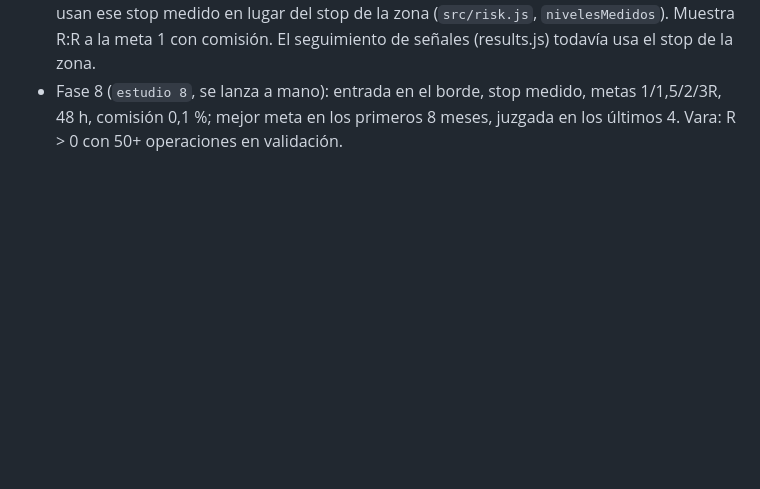
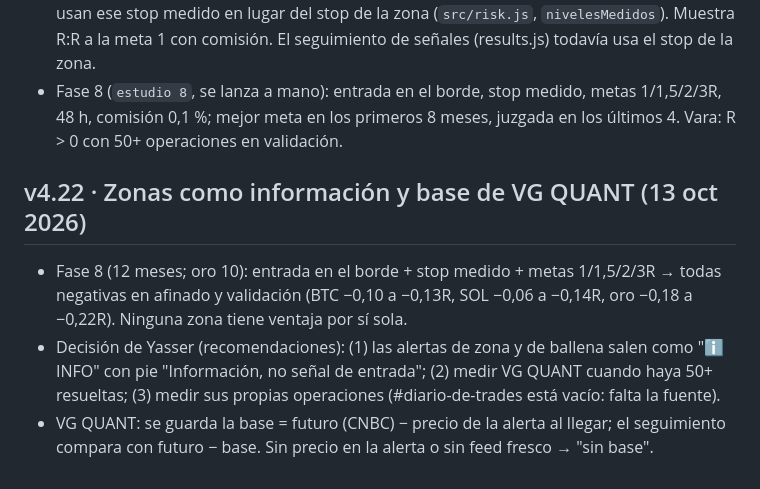
Before and after one commit to ynmvozai/trading_geekz, a Markdown page: server/CONTINUAR.md, the part around the change. Rendered like a GitHub page; blank space fills up the shorter version.

Commit message:
v4.22: alertas de zona como información y base de VG QUANT

```diff
--- a/server/CONTINUAR.md
+++ b/server/CONTINUAR.md
@@ -229,3 +229,8 @@ _Última actualización: 10 oct 2026._ Lee esto primero si eres una sesión nuev
 - Fase 7 (12 meses, 1.5–1.8 mil toques por mercado): ~50 % de los toques que reaccionan pasan antes el borde lejano. Margen para no salir en ~80 % de las reacciones: BTC +0,5 %, SOL +1,0 %, oro +0,3 % más allá del borde lejano.
 - Aprobado por Yasser: el tamaño de posición y la línea de stop de las alertas (cripto y oro) usan ese stop medido en lugar del stop de la zona (`src/risk.js`, `nivelesMedidos`). Muestra R:R a la meta 1 con comisión. El seguimiento de señales (results.js) todavía usa el stop de la zona.
 - Fase 8 (`estudio 8`, se lanza a mano): entrada en el borde, stop medido, metas 1/1,5/2/3R, 48 h, comisión 0,1 %; mejor meta en los primeros 8 meses, juzgada en los últimos 4. Vara: R > 0 con 50+ operaciones en validación.
+
+## v4.22 · Zonas como información y base de VG QUANT (13 oct 2026)
+- Fase 8 (12 meses; oro 10): entrada en el borde + stop medido + metas 1/1,5/2/3R → todas negativas en afinado y validación (BTC −0,10 a −0,13R, SOL −0,06 a −0,14R, oro −0,18 a −0,22R). Ninguna zona tiene ventaja por sí sola.
+- Decisión de Yasser (recomendaciones): (1) las alertas de zona y de ballena salen como "ℹ️ INFO" con pie "Información, no señal de entrada"; (2) medir VG QUANT cuando haya 50+ resueltas; (3) medir sus propias operaciones (#diario-de-trades está vacío: falta la fuente).
+- VG QUANT: se guarda la base = futuro (CNBC) − precio de la alerta al llegar; el seguimiento compara con futuro − base. Sin precio en la alerta o sin feed fresco → "sin base".
```
